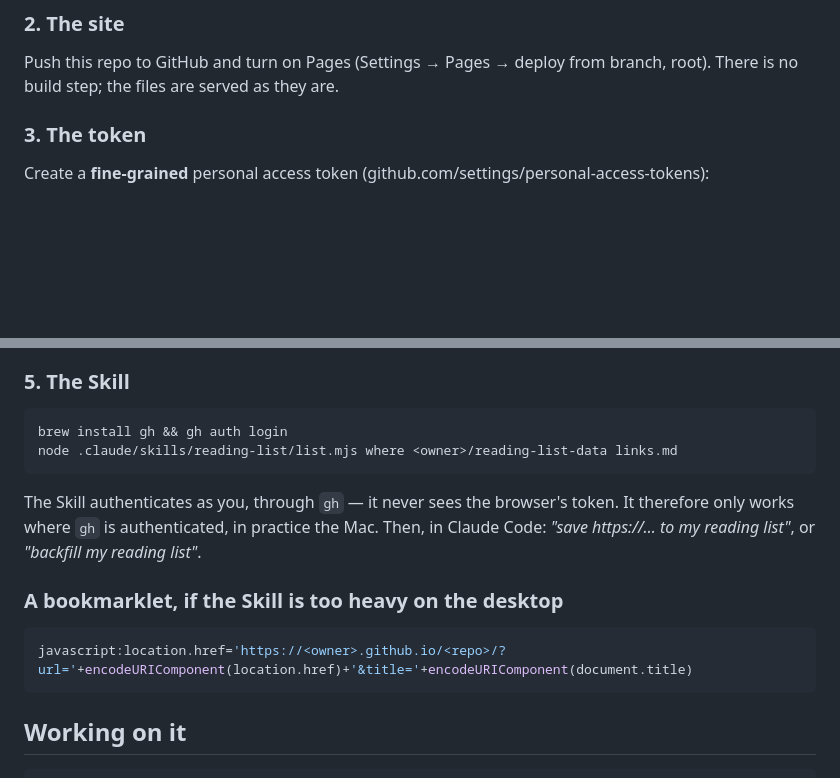
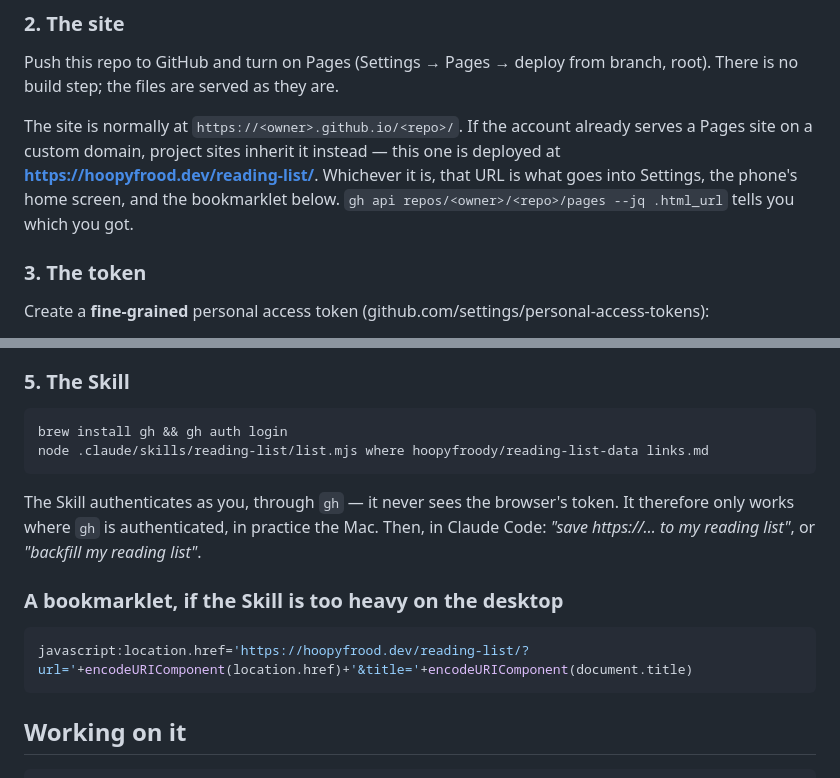
Before and after one commit to hoopyfroody/reading-list, a Markdown page: README.md, 2 parts joined by grey strips. Rendered like a GitHub page; blank space fills up the shorter version.

Commit message:
Point the README at the real site URL
The account serves Pages on a custom domain, so the project site is at
hoopyfrood.dev/reading-list/ rather than the github.io path the README
assumed. The bookmarklet was wrong for the same reason.

Co-Authored-By: Claude Opus 5 <noreply@anthropic.com>
Claude-Session: https://claude.ai/code/session_01NK6t2evGn4yyTySuZVbdVA

````diff
--- a/README.md
+++ b/README.md
@@ -50,6 +50,13 @@ not trigger a Pages rebuild.
 Push this repo to GitHub and turn on Pages (Settings → Pages → deploy from
 branch, root). There is no build step; the files are served as they are.
 
+The site is normally at `https://<owner>.github.io/<repo>/`. If the account
+already serves a Pages site on a custom domain, project sites inherit it
+instead — this one is deployed at **https://hoopyfrood.dev/reading-list/**.
+Whichever it is, that URL is what goes into Settings, the phone's home screen,
+and the bookmarklet below. `gh api repos/<owner>/<repo>/pages --jq .html_url`
+tells you which you got.
+
 ### 3. The token
 
 Create a **fine-grained** personal access token
@@ -75,7 +82,7 @@ empty until you Backfill it from the Mac.
 
 ```bash
 brew install gh && gh auth login
-node .claude/skills/reading-list/list.mjs where <owner>/reading-list-data links.md
+node .claude/skills/reading-list/list.mjs where hoopyfroody/reading-list-data links.md
 ```
 
 The Skill authenticates as you, through `gh` — it never sees the browser's
@@ -86,7 +93,7 @@ Mac. Then, in Claude Code: *"save https://… to my reading list"*, or
 ### A bookmarklet, if the Skill is too heavy on the desktop
 
 ```javascript
-javascript:location.href='https://<owner>.github.io/<repo>/?url='+encodeURIComponent(location.href)+'&title='+encodeURIComponent(document.title)
+javascript:location.href='https://hoopyfrood.dev/reading-list/?url='+encodeURIComponent(location.href)+'&title='+encodeURIComponent(document.title)
 ```
 
 ## Working on it
````
